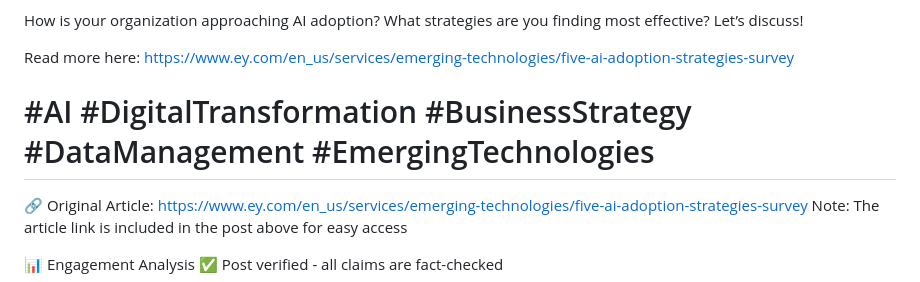
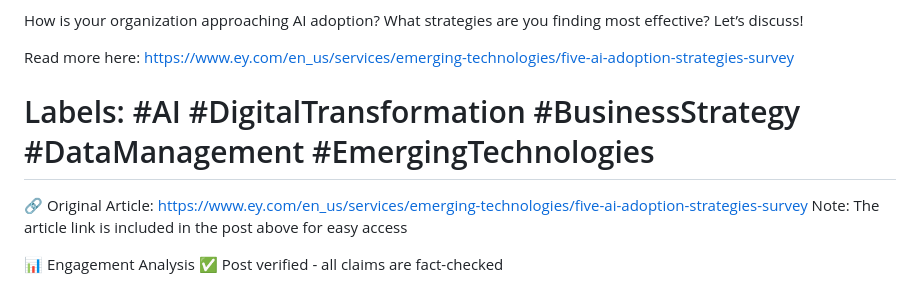
Before and after one commit to DrAnonimo/IdeasArtificiales, a Markdown page: AgenticAI/README.md, the part around the change. GitHub-like rendering.

Commit message:
expanding README

```diff
--- a/AgenticAI/README.md
+++ b/AgenticAI/README.md
@@ -97,7 +97,7 @@ How is your organization approaching AI adoption? What strategies are you findin
 
 Read more here: https://www.ey.com/en_us/services/emerging-technologies/five-ai-adoption-strategies-survey
 
-#AI #DigitalTransformation #BusinessStrategy #DataManagement #EmergingTechnologies
+Labels: #AI #DigitalTransformation #BusinessStrategy #DataManagement #EmergingTechnologies
 ================================================================================
 
 🔗 Original Article: https://www.ey.com/en_us/services/emerging-technologies/five-ai-adoption-strategies-survey
```
